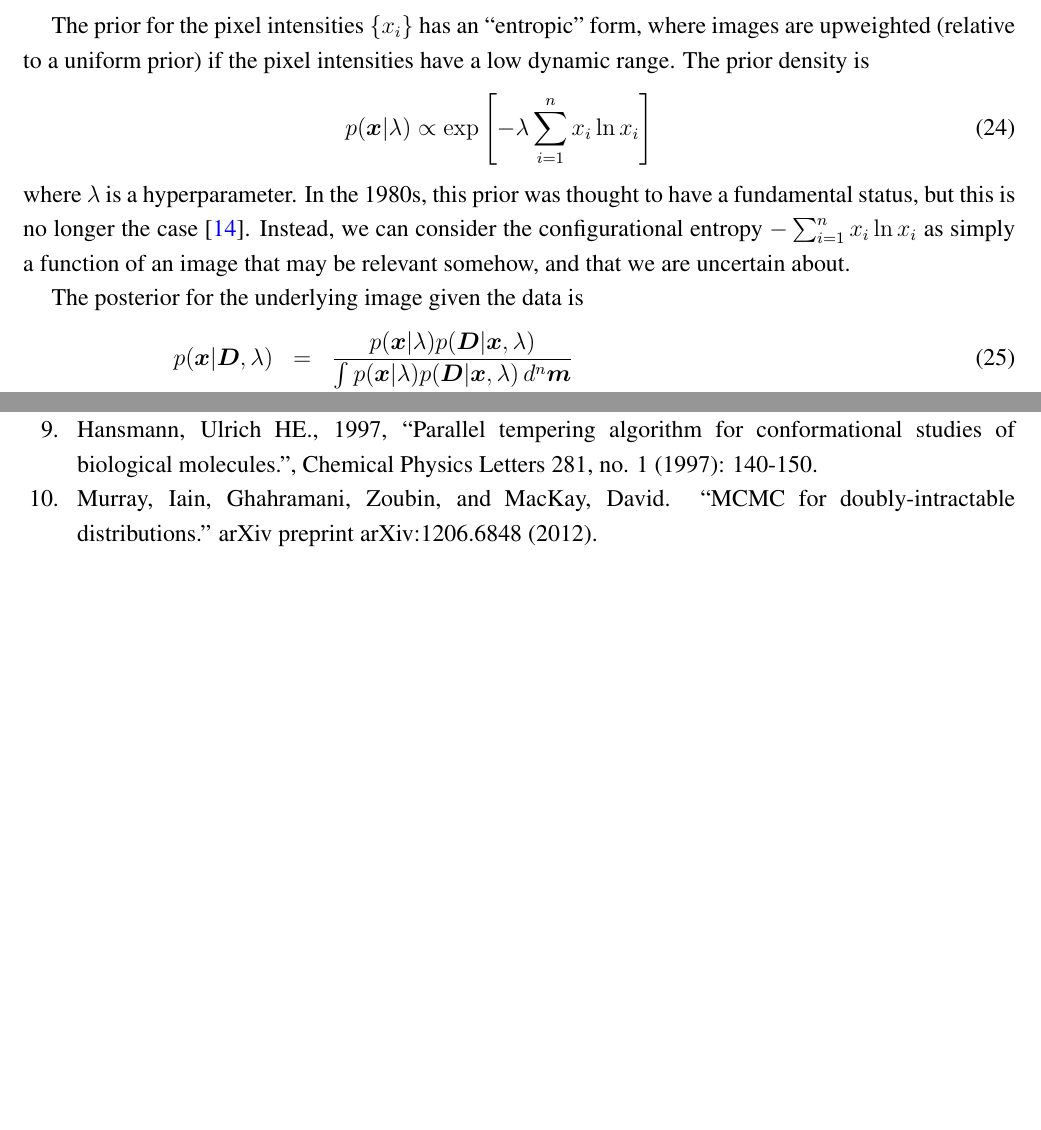
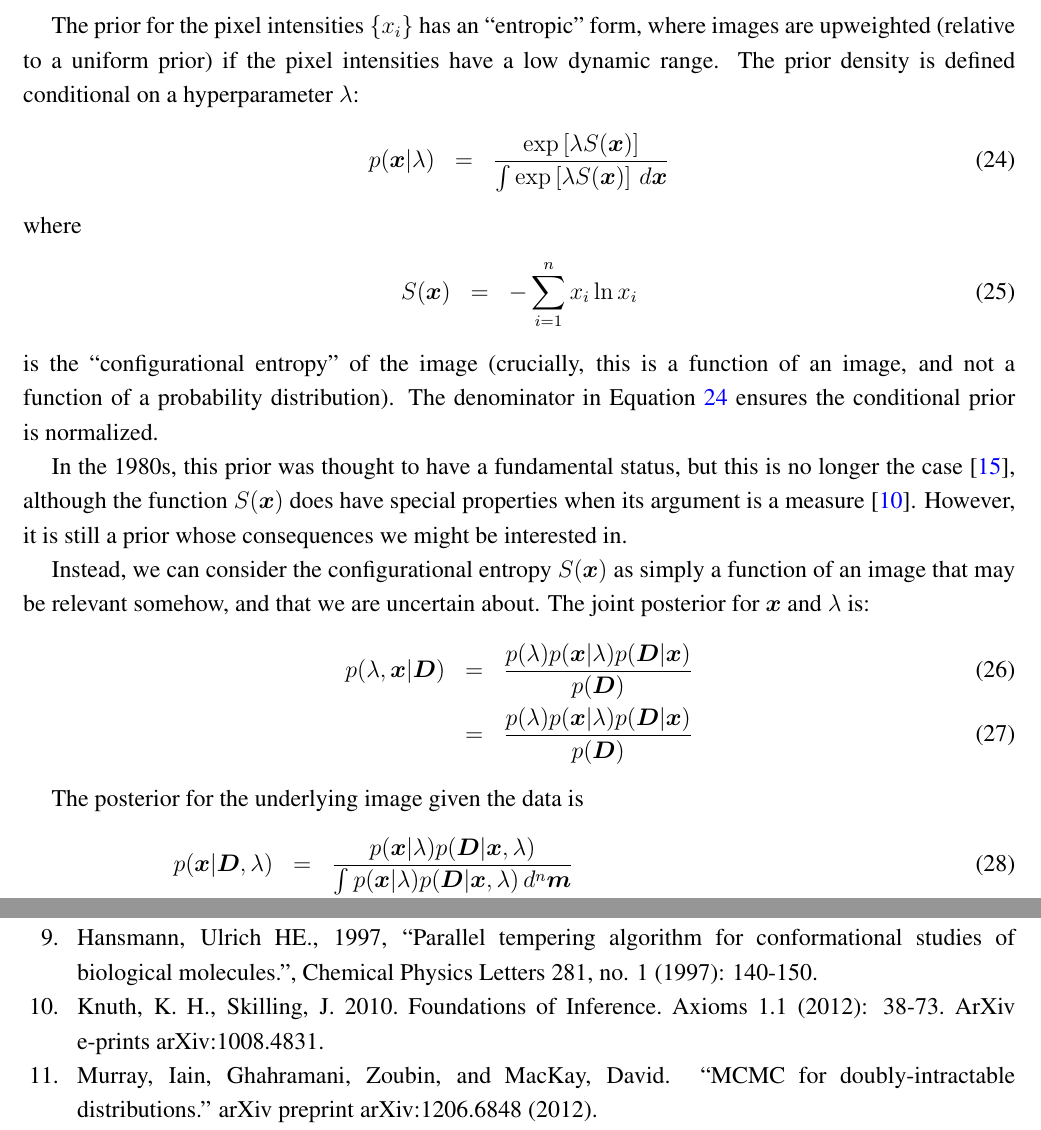
Before and after one commit to eggplantbren/TwinPeaks3, a LaTeX paper (Paper/ms.tex): two parts of pages 10 and 12 of 12, joined at a grey line, cut so that both start at the same text, the shorter picture padded with empty space. Compiled offline with pdfLaTeX.

Commit message:
working on image section

```diff
--- a/Paper/ms.tex
+++ b/Paper/ms.tex
@@ -623,18 +623,41 @@ the blurring operator written in matrix form.
 
 The prior for the pixel intensities $\{x_i\}$ has an ``entropic'' form,
 where images are upweighted (relative to a uniform prior) if the pixel
-intensities have a low dynamic range. The prior density is
+intensities have a low dynamic range. The prior density is defined conditional
+on a hyperparameter $\lambda$:
 \begin{eqnarray}
-p(\boldsymbol{x} | \lambda) \propto \exp
-\left[
--\lambda \sum_{i=1}^n x_i \ln x_i
-\right]
+p(\boldsymbol{x} | \lambda) &=&
+\frac{\exp\left[\lambda S(\xx)\right]}{\int \exp\left[\lambda S(\xx)\right] \, d\xx}
+\label{eq:entropy_prior}
 \end{eqnarray}
-where $\lambda$ is a hyperparameter.
+where
+\begin{eqnarray}
+S(\xx) &=& -\sum_{i=1}^n x_i \ln x_i
+\end{eqnarray}
+is the ``configurational entropy'' of the image (crucially, this is a function of
+an image, and not a function of a probability distribution).
+The denominator in Equation~\ref{eq:entropy_prior} ensures the conditional prior
+is normalized.
+
 In the 1980s, this prior was thought to have a fundamental status, but this
-is no longer the case \citep{massinf}. Instead, we can consider the configurational
-entropy $-\sum_{i=1}^n x_i \ln x_i$ as simply a function of an image that may
-be relevant somehow, and that we are uncertain about.
+is no longer the case \citep{massinf}, although the function $S(\xx)$ does
+have special properties when its argument is a measure \citep{knuth_skilling}.
+However, it is still a prior whose
+consequences we might be interested in.
+
+Instead, we can consider the configurational
+entropy $S(\xx)$ as simply a function of an image that may
+be relevant somehow, and that we are uncertain about. The joint posterior
+for $\xx$ and $\lambda$ is:
+\begin{eqnarray}
+p(\lambda, \xx | \data) &=&
+\frac{p(\lambda)p(\xx | \lambda)p(\data | \xx)}
+{p(\data)}\\
+&=&
+\frac{p(\lambda)p(\xx | \lambda)p(\data | \xx)}
+{p(\data)}
+\end{eqnarray}
+
 
 The posterior for the underlying image given the data is
 \begin{eqnarray}
@@ -777,6 +800,11 @@ Image reconstruction from incomplete and noisy data. Nature (1978): 686-690.
 
 \bibitem[Hansmann(1997)]{pt} Hansmann, Ulrich HE., 1997, ``Parallel tempering algorithm for conformational studies of biological molecules.'', Chemical Physics Letters 281, no. 1 (1997): 140-150.
 
+\bibitem[Knuth and Skilling(2010)]{knuth_skilling} Knuth, K.~H.,
+Skilling, J.\ 2010.\ Foundations of Inference.\
+Axioms 1.1 (2012): 38-73.\
+ArXiv e-prints arXiv:1008.4831.
+
 \bibitem[Murray(2012)]{murray} Murray, Iain, Ghahramani, Zoubin, and MacKay, David.
 ``MCMC for doubly-intractable distributions.'' arXiv preprint arXiv:1206.6848 (2012).
 
```
